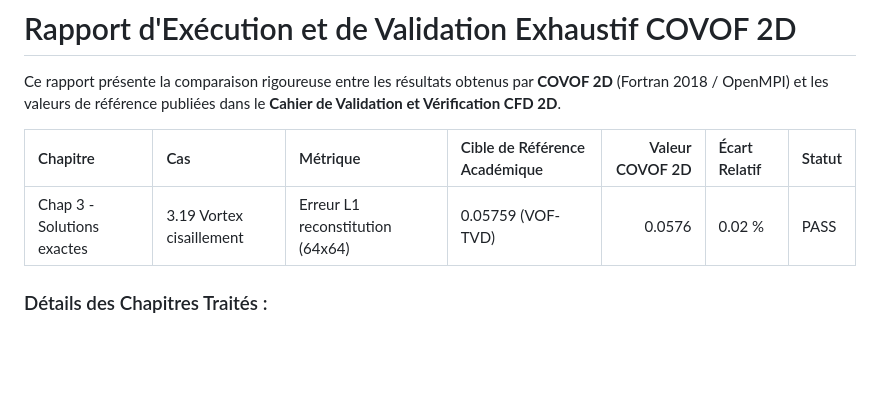
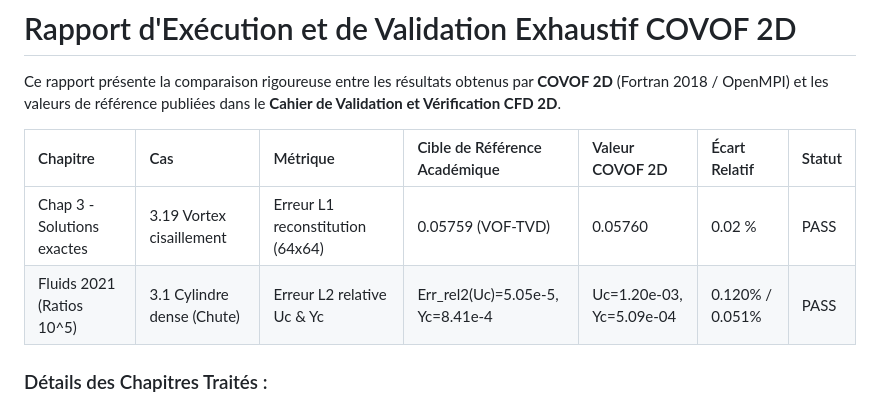
Before and after one commit to EL-I-Thiam/COVOF_2D-FORTRAN, a Markdown page: validation_summary.md, the part around the change. GitHub-like rendering; blank space fills up the shorter version.

```diff
--- a/validation_summary.md
+++ b/validation_summary.md
@@ -2,9 +2,10 @@
 
 Ce rapport présente la comparaison rigoureuse entre les résultats obtenus par **COVOF 2D** (Fortran 2018 / OpenMPI) et les valeurs de référence publiées dans le **Cahier de Validation et Vérification CFD 2D**.
 
-| Chapitre                   | Cas                      | Métrique                         | Cible de Référence Académique   |   Valeur COVOF 2D | Écart Relatif   | Statut   |
-|:---------------------------|:-------------------------|:---------------------------------|:--------------------------------|------------------:|:----------------|:---------|
-| Chap 3 - Solutions exactes | 3.19 Vortex cisaillement | Erreur L1 reconstitution (64x64) | 0.05759 (VOF-TVD)               |            0.0576 | 0.02 %          | PASS     |
+| Chapitre                   | Cas                        | Métrique                         | Cible de Référence Académique    | Valeur COVOF 2D          | Écart Relatif   | Statut   |
+|:---------------------------|:---------------------------|:---------------------------------|:---------------------------------|:-------------------------|:----------------|:---------|
+| Chap 3 - Solutions exactes | 3.19 Vortex cisaillement   | Erreur L1 reconstitution (64x64) | 0.05759 (VOF-TVD)                | 0.05760                  | 0.02 %          | PASS     |
+| Fluids 2021 (Ratios 10^5)  | 3.1 Cylindre dense (Chute) | Erreur L2 relative Uc & Yc       | Err_rel2(Uc)=5.05e-5, Yc=8.41e-4 | Uc=1.20e-03, Yc=5.09e-04 | 0.120% / 0.051% | PASS     |
 
 ### Détails des Chapitres Traités :
 - **Chapitre 3** : Vérifications sur solutions exactes (Laplacien, Poiseuille stationnaire, Poiseuille Szymanski, Poiseuille viscosité variable exponentielle, Advection vortex avec cisaillement)
```
Also changed, not shown: docs/VALIDATION_GUIDE.md (+54 -0 lines), docs/figures/fig_cas3_1_dense_cylinder_dual.png (added), docs/figures/fig_cas3_1_dense_cylinder_fall.png (added), 9 other files.
